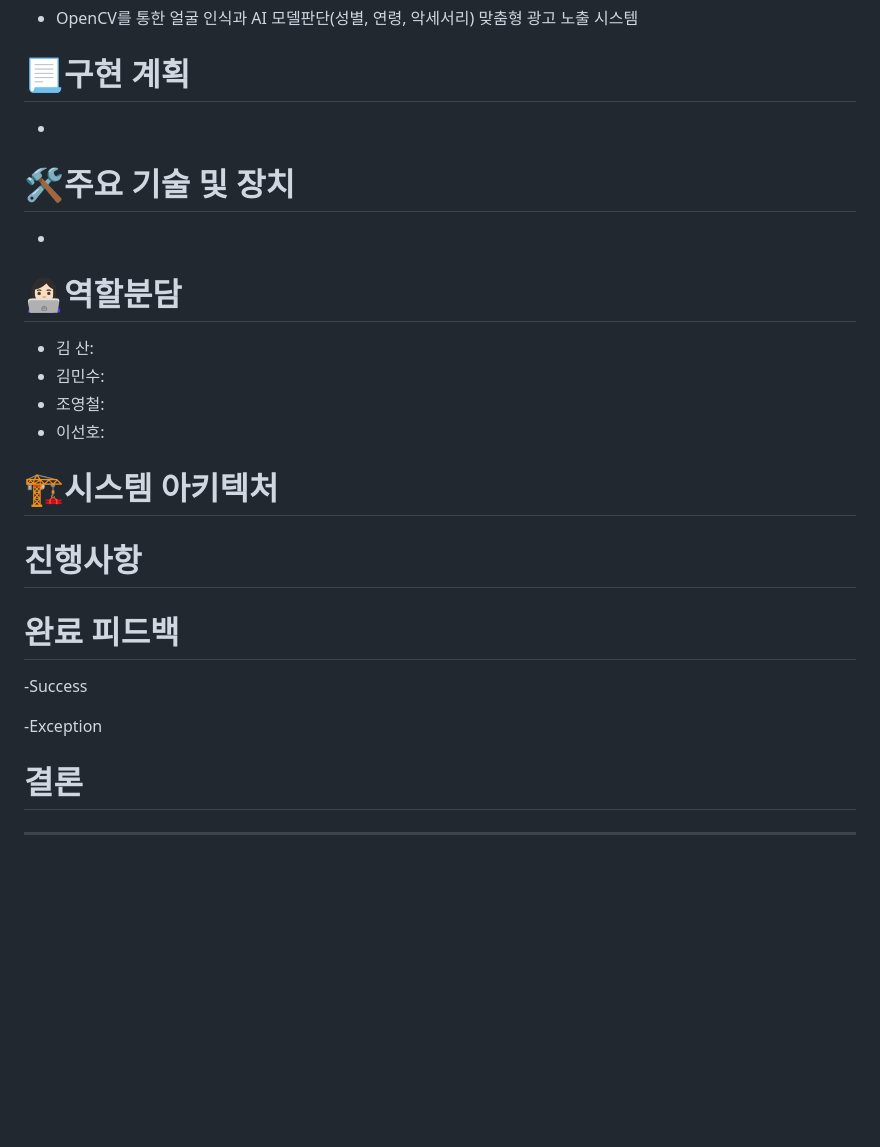
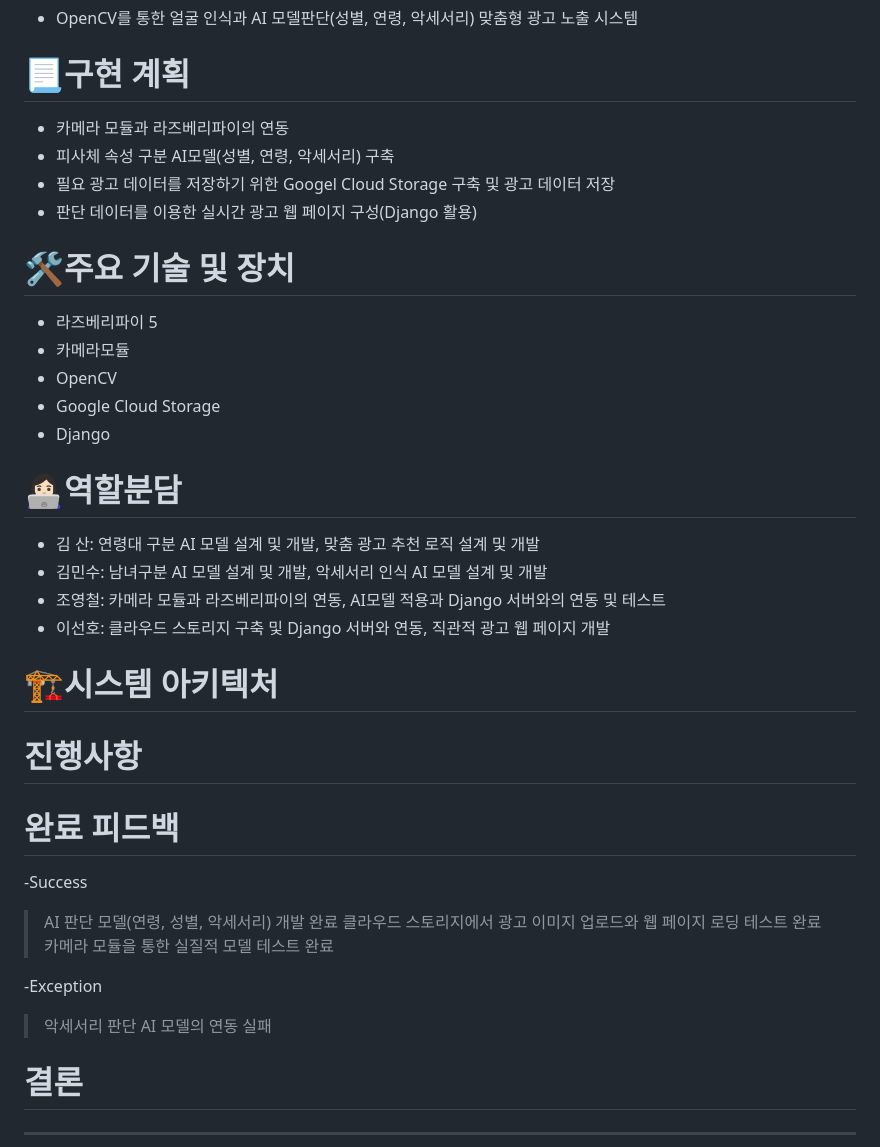
Before and after one commit to SolarHO/inhatc-24-1, a Markdown page: README.md, the part around the change. Rendered like a GitHub page; blank space fills up the shorter version.

```diff
--- a/README.md
+++ b/README.md
@@ -9,16 +9,23 @@
 - OpenCV를 통한 얼굴 인식과 AI 모델판단(성별, 연령, 악세서리) 맞춤형 광고 노출 시스템
 
 # 📃구현 계획
--
+- 카메라 모듈과 라즈베리파이의 연동
+- 피사체 속성 구분 AI모델(성별, 연령, 악세서리) 구축
+- 필요 광고 데이터를 저장하기 위한 Googel Cloud Storage 구축 및 광고 데이터 저장
+- 판단 데이터를 이용한 실시간 광고 웹 페이지 구성(Django 활용)
 
 # 🛠️주요 기술 및 장치
--
+- 라즈베리파이 5
+- 카메라모듈
+- OpenCV
+- Google Cloud Storage
+- Django
 
 # 👩🏻‍💻역할분담
-- 김 산:
-- 김민수:
-- 조영철:
-- 이선호:
+- 김 산: 연령대 구분 AI 모델 설계 및 개발, 맞춤 광고 추천 로직 설계 및 개발
+- 김민수: 남녀구분 AI 모델 설계 및 개발, 악세서리 인식 AI 모델 설계 및 개발
+- 조영철: 카메라 모듈과 라즈베리파이의 연동, AI모델 적용과 Django 서버와의 연동 및 테스트
+- 이선호: 클라우드 스토리지 구축 및 Django 서버와 연동, 직관적 광고 웹 페이지 개발
 
 # 🏗️시스템 아키텍처
 
@@ -26,9 +33,12 @@
 
 # 완료 피드백
 -Success
->
+> AI 판단 모델(연령, 성별, 악세서리) 개발 완료
+> 클라우드 스토리지에서 광고 이미지 업로드와 웹 페이지 로딩 테스트 완료
+> 카메라 모듈을 통한 실질적 모델 테스트 완료
+
 -Exception
->
+> 악세서리 판단 AI 모델의 연동 실패
 
 # 결론
 
```
